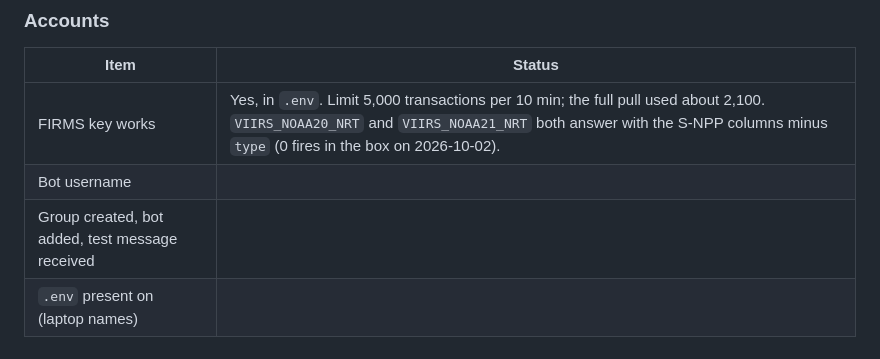
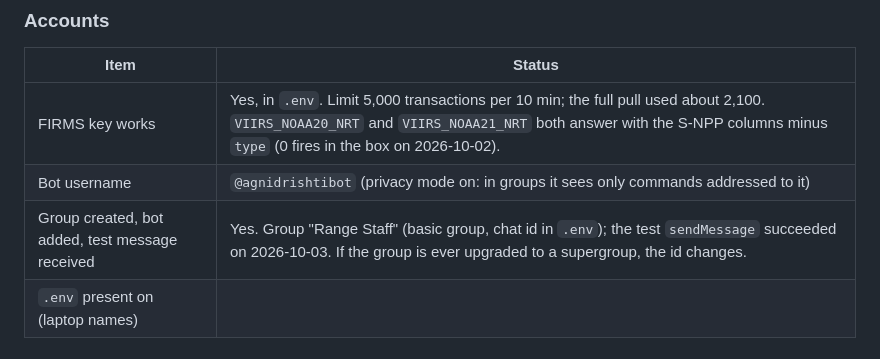
Before and after one commit to sahilsahu4102/AgniDrishti, a Markdown page: docs/phase-0-before-day-one.md, the part around one of its changes. Rendered like a GitHub page.

Commit message:
docs(phase-0): Telegram bot and Range Staff group working
Co-Authored-By: Claude Opus 5.5 <noreply@anthropic.com>

```diff
--- a/docs/phase-0-before-day-one.md
+++ b/docs/phase-0-before-day-one.md
@@ -99,8 +99,8 @@ out;
 | Item | Status |
 | --- | --- |
 | FIRMS key works | Yes, in `.env`. Limit 5,000 transactions per 10 min; the full pull used about 2,100. `VIIRS_NOAA20_NRT` and `VIIRS_NOAA21_NRT` both answer with the S-NPP columns minus `type` (0 fires in the box on 2026-10-02). |
-| Bot username | |
-| Group created, bot added, test message received | |
+| Bot username | `@agnidrishtibot` (privacy mode on: in groups it sees only commands addressed to it) |
+| Group created, bot added, test message received | Yes. Group "Range Staff" (basic group, chat id in `.env`); the test `sendMessage` succeeded on 2026-10-03. If the group is ever upgraded to a supergroup, the id changes. |
 | `.env` present on (laptop names) | |
 
 ### FIRMS coverage and source choice
```
Also changed, not shown: other parts of docs/phase-0-before-day-one.md (+1 -1 lines).
